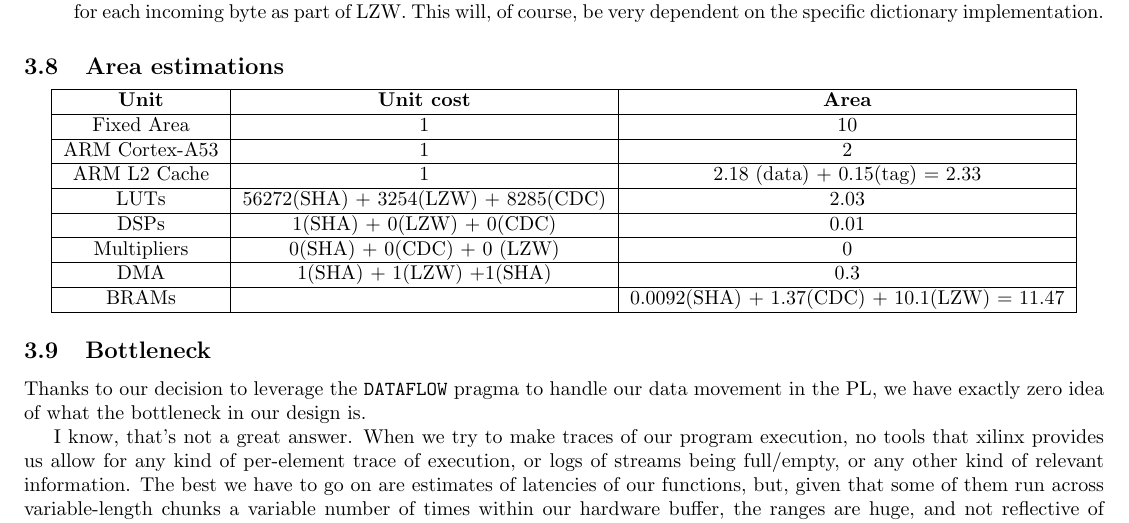
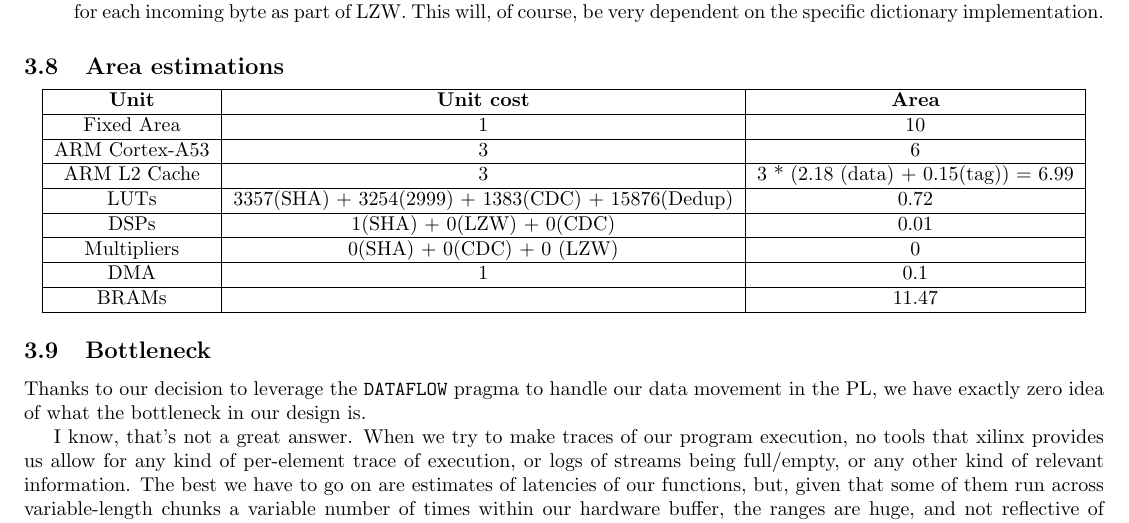
Before and after one commit to taylornelms15/ESE532-Final-Project, a LaTeX document (Writeups/final_report.tex): part of page 7 of 11, cut so that both start at the same text. Compiled offline with pdfLaTeX.

Commit message:
Updated area estimates

```diff
--- a/Writeups/final_report.tex
+++ b/Writeups/final_report.tex
@@ -362,19 +362,19 @@ With efficient encoding, there should be roughly one memory read and one memory
  \hline
  Fixed Area   &     1    & 10  \\
  \hline
- ARM Cortex-A53  & 1  & 2\\
+ ARM Cortex-A53  & 3  & 6\\
  \hline
- ARM L2 Cache  &  1   &  2.18 (data) + 0.15(tag) = 2.33\\
+ ARM L2 Cache  &  3   &  3 * (2.18 (data) + 0.15(tag)) = 6.99\\
  \hline
- LUTs   &   56272(SHA) + 3254(LZW) + 8285(CDC)   &  2.03  \\
+ LUTs   &   3357(SHA) + 3254(2999) + 1383(CDC) + 15876(Dedup)   &  0.72  \\
  \hline
  DSPs   &   1(SHA) + 0(LZW) + 0(CDC)    & 0.01\\
  \hline
  Multipliers    &   0(SHA) + 0(CDC) + 0 (LZW)   &   0\\
  \hline
- DMA    &   1(SHA) + 1(LZW) +1(SHA) &   0.3\\
+ DMA    &   1 &   0.1\\
  \hline
- BRAMs  &   &   0.0092(SHA) + 1.37(CDC) + 10.1(LZW) = 11.47\\
+ BRAMs  &   &   11.47\\
  \hline
 
 \end{tabular}
```
